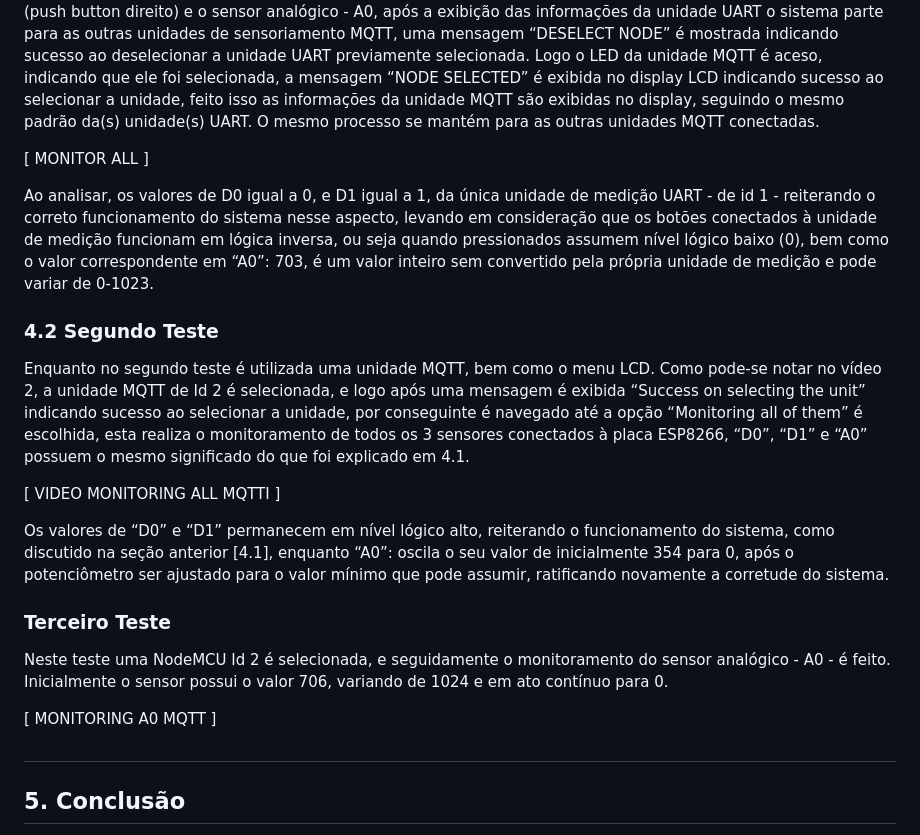
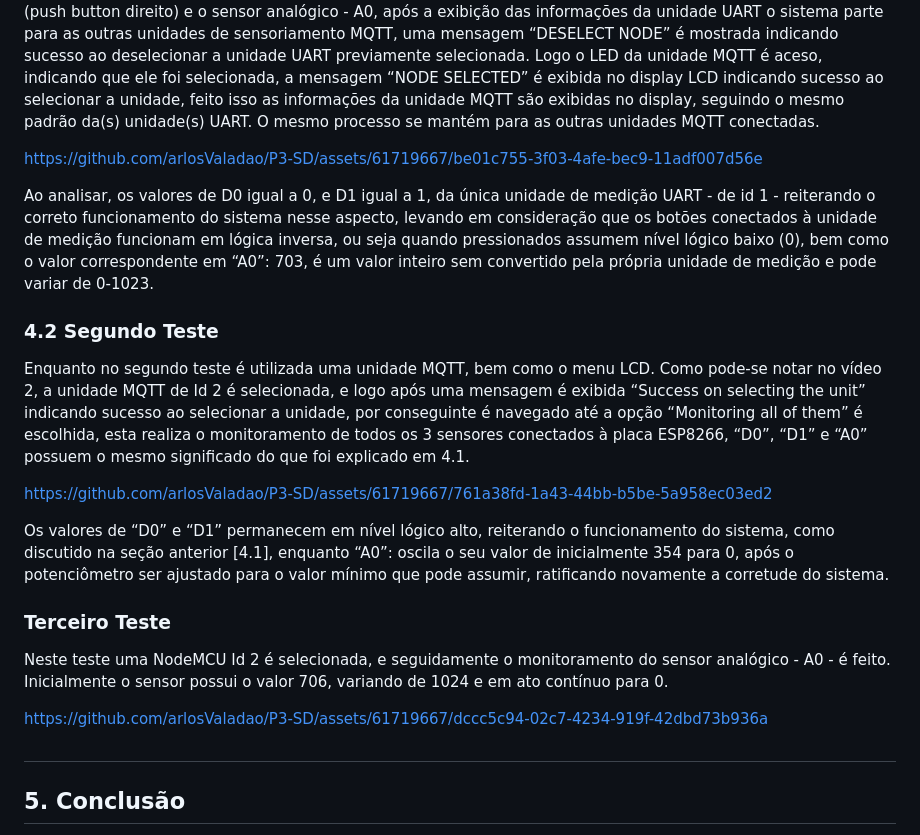
Before and after one commit to arlosValadao/P3-SD, a Markdown page: README.md, the part around the change. Drawn GitHub-style.

```diff
--- a/README.md
+++ b/README.md
@@ -114,7 +114,7 @@ A fim de averiguar o funcionamento do sistema desenvolvido foram realizados 3 te
 
 No primeiro teste o monitoramento de todas as unidades disponíveis, tanto UART quanto MQTT foi feito. Como é possível ver no vídeo 1, por meio do menu, no menu principal é selecionada a opção “Monitor All”, logo após o processo de monitoramento inicia-se, logo após a única unidade UART disponível é selecionada, e uma mensagem “NODE SELECTED” é exibida no display LCD, simbolizando sucesso ao selecionar tal unidade, logo após as informações dos 3 sensores são exibidas em sequência, “D0”, o sensor digital 0, (push button esquerdo), “D1” (push button direito) e o sensor analógico - A0, após a exibição das informações da unidade UART o sistema parte para as outras unidades de sensoriamento MQTT, uma mensagem “DESELECT NODE” é mostrada indicando sucesso ao deselecionar a unidade UART previamente selecionada. Logo o LED da unidade MQTT é aceso, indicando que ele foi selecionada, a mensagem “NODE SELECTED” é exibida no display LCD indicando sucesso ao selecionar a unidade, feito isso as informações da unidade MQTT são exibidas no display, seguindo o mesmo padrão da(s) unidade(s) UART. O mesmo processo se mantém para as outras unidades MQTT conectadas.
 
-[ MONITOR ALL ]
+https://github.com/arlosValadao/P3-SD/assets/61719667/be01c755-3f03-4afe-bec9-11adf007d56e
 
 Ao analisar, os valores de D0 igual a 0,  e D1 igual a 1, da única unidade de medição UART - de id 1 - reiterando o correto funcionamento do sistema nesse aspecto, levando em consideração que os botões conectados à unidade de medição funcionam em lógica inversa, ou seja quando pressionados assumem nível lógico baixo (0), bem como o valor correspondente em “A0”: 703, é um valor inteiro sem convertido pela própria unidade de medição e pode variar de 0-1023.
 
@@ -122,7 +122,7 @@ Ao analisar, os valores de D0 igual a 0,  e D1 igual a 1, da única unidade de m
 ### 4.2 Segundo Teste
 Enquanto no segundo teste é utilizada uma unidade MQTT, bem como o menu LCD. Como pode-se notar no vídeo 2, a unidade MQTT de Id 2 é selecionada, e logo após uma mensagem é exibida “Success on selecting the unit” indicando sucesso ao selecionar a unidade, por conseguinte é navegado até a opção “Monitoring all of them” é escolhida, esta realiza o monitoramento de todos os 3 sensores conectados à placa ESP8266, “D0”, “D1” e “A0” possuem o mesmo significado do que foi explicado em 4.1.
 
-[ VIDEO MONITORING ALL MQTTI ]
+https://github.com/arlosValadao/P3-SD/assets/61719667/761a38fd-1a43-44bb-b5be-5a958ec03ed2
 
 Os valores de “D0” e “D1” permanecem em nível lógico alto, reiterando o funcionamento do sistema, como discutido na seção anterior [4.1], enquanto “A0”: oscila o seu valor de inicialmente 354 para 0, após o potenciômetro ser ajustado para o valor mínimo que pode assumir, ratificando novamente a corretude do sistema.
 
@@ -130,7 +130,7 @@ Os valores de “D0” e “D1” permanecem em nível lógico alto, reiterando
 
 Neste teste uma NodeMCU Id 2 é selecionada, e seguidamente o monitoramento do sensor analógico - A0 - é feito. Inicialmente o sensor possui o valor 706, variando de 1024 e em ato contínuo para 0.
 
-[ MONITORING A0 MQTT ]
+https://github.com/arlosValadao/P3-SD/assets/61719667/dccc5c94-02c7-4234-919f-42dbd73b936a
 
 
 # <a id="conclusao"></a>
```
